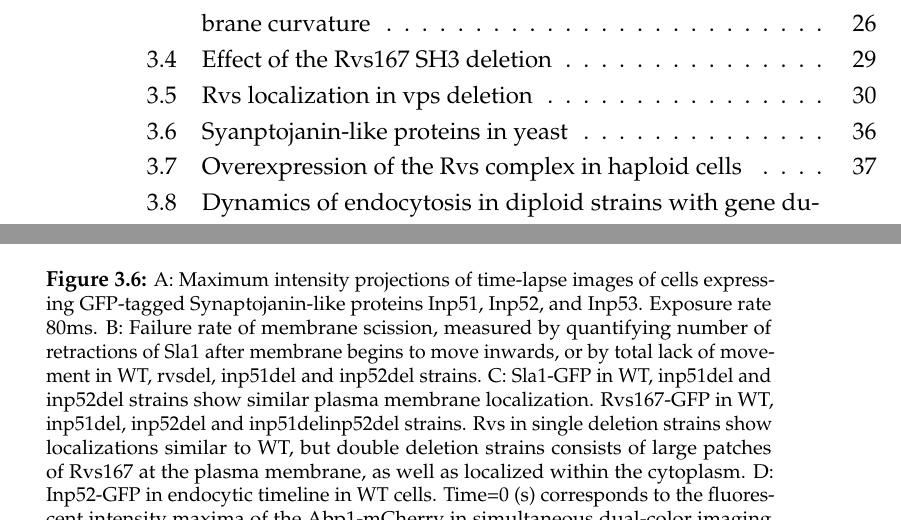
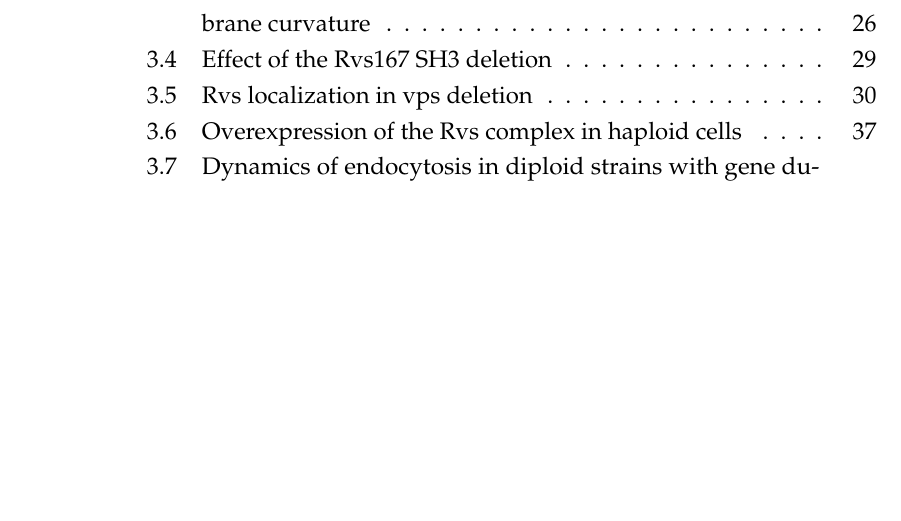
Before and after one commit to deepikaamenon/thesis_2021, a LaTeX thesis (main.tex, which reads Chapters/Results.tex): two parts of pages 15 and 56 of 60 before the commit and part of page 15 of 60 after it, the two joined at a grey line, cut so that both start at the same text, the shorter picture padded with empty space. Compiled offline with pdfLaTeX.

Commit message:
txs auto checkin

```diff
--- a/Chapters/Results.tex
+++ b/Chapters/Results.tex
@@ -153,22 +153,16 @@ While the lifetimes of Rvs167 in WT and BAR are similar, as are Sla1 lifetimes i
 		\mbox{}\\
 		Spatial and temporal alignment of Inp52-GFP to the endocytic timeline shows that it is localized to endocytic sites at the final scission stage, at a similar point in the endocytic timeline as Rvs167. Spatial alignment with the coat protein Sla1 as reference shows that Inp52-GFP localizes to the tip of the membrane tube, and remains on the vesicle for a few seconds post scission, suggesting a role for Inp52 in vesicle uncoating. Inp51-GFP does not show any cortical patches: GFP-tagging either affects localization of the protein, or localization is too to be detected.
 
-		\begin{figure}[h]
+			\begin{figure}
 			\centering
-		\includegraphics[width=22cm,height=22cm,keepaspectratio]{figures/results_final/inp}
-		\caption[Syanptojanin-like proteins in yeast]
-		{A: Maximum intensity projections of time-lapse images of cells expressing GFP-tagged Synaptojanin-like proteins Inp51, Inp52, and Inp53. Exposure rate 80ms.
-		B: Failure rate of membrane scission, measured by quantifying number of retractions of Sla1 after membrane begins to move inwards, or by total lack of movement in WT, rvsdel, inp51del and inp52del strains.
-		C: Sla1-GFP in WT, inp51del and inp52del strains show similar plasma membrane localization. Rvs167-GFP in WT, inp51del, inp52del and inp51delinp52del strains. Rvs in single deletion strains show localizations similar to WT, but double deletion strains consists of large patches of Rvs167 at the plasma membrane, as well as localized within the cytoplasm.
-		D: Inp52-GFP in endocytic timeline in WT cells. Time=0 (s) corresponds to the fluorescent intensity maxima of the Abp1-mCherry in simultaneous dual-color imaging Sla1-GFP, Rvs167-GFP, and Inp52-GFP with Abp1-mCherry.
-		All scale bars =2um.
-		\label{fig_inp}}
+			\includegraphics[width=23cm,height=23cm,keepaspectratio]{figures/results_final/inp}
 			\end{figure}
 
 
 		\subparagraph{Loss of yeast synaptojanins does not significantly affect coat and Rvs dynamics}
 		\mbox{}\\
 		In a model proposed by Liu et al, Synpatojanins and BAR proteins interact to regulate PI(4,5)P2 hydrolysis, which in turn drives membrane scission. Here, the Rvs scaffold on the membrane tube protects the underlying PIP2 from hydrolysis. Synaptojanin arrives at sites, and hydrolyses unprotected PIP2. This generates a boundary between BAR-protected PIP2 at the tube and PIP at the bud tip. The lipid boundary produces a line tension at the interphase that would generate enough force to pinch off a vesicle.
+
 
 
 		\vspace{5mm}
```
Lines whose indentation alone changed are shown as unchanged.
